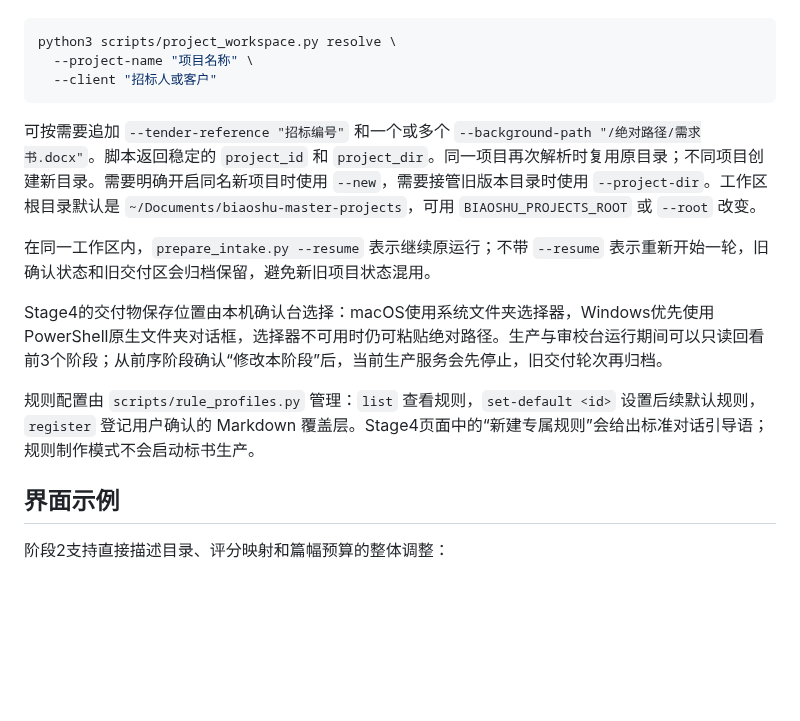
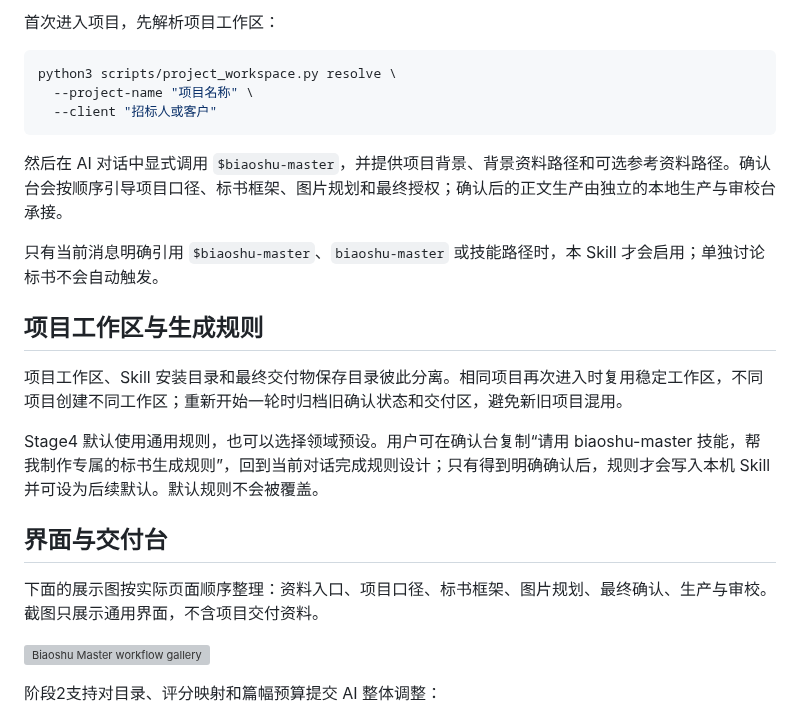
Before and after one commit to weiweidounai0131/biaoshu-master, a Markdown page: README.md, the part around one of its changes. Rendered like a GitHub page; blank space fills up the shorter version; grey boxes are pictures that could not be loaded.

````diff
--- a/README.md
+++ b/README.md
@@ -36,3 +61,4 @@
+首次进入项目，先解析项目工作区：
 
 ```bash
 python3 scripts/project_workspace.py resolve \
@@ -40,17 +66,23 @@ python3 scripts/project_workspace.py resolve \
   --client "招标人或客户"
 ```
 
-可按需要追加 `--tender-reference "招标编号"` 和一个或多个 `--background-path "/绝对路径/需求书.docx"`。脚本返回稳定的 `project_id` 和 `project_dir`。同一项目再次解析时复用原目录；不同项目创建新目录。需要明确开启同名新项目时使用 `--new`，需要接管旧版本目录时使用 `--project-dir`。工作区根目录默认是 `~/Documents/biaoshu-master-projects`，可用 `BIAOSHU_PROJECTS_ROOT` 或 `--root` 改变。
+然后在 AI 对话中显式调用 `$biaoshu-master`，并提供项目背景、背景资料路径和可选参考资料路径。确认台会按顺序引导项目口径、标书框架、图片规划和最终授权；确认后的正文生产由独立的本地生产与审校台承接。
 
-在同一工作区内，`prepare_intake.py --resume` 表示继续原运行；不带 `--resume` 表示重新开始一轮，旧确认状态和旧交付区会归档保留，避免新旧项目状态混用。
+只有当前消息明确引用 `$biaoshu-master`、`biaoshu-master` 或技能路径时，本 Skill 才会启用；单独讨论标书不会自动触发。
 
-Stage4的交付物保存位置由本机确认台选择：macOS使用系统文件夹选择器，Windows优先使用PowerShell原生文件夹对话框，选择器不可用时仍可粘贴绝对路径。生产与审校台运行期间可以只读回看前3个阶段；从前序阶段确认“修改本阶段”后，当前生产服务会先停止，旧交付轮次再归档。
+## 项目工作区与生成规则
 
-规则配置由 `scripts/rule_profiles.py` 管理：`list` 查看规则，`set-default <id>` 设置后续默认规则，`register` 登记用户确认的 Markdown 覆盖层。Stage4页面中的“新建专属规则”会给出标准对话引导语；规则制作模式不会启动标书生产。
+项目工作区、Skill 安装目录和最终交付物保存目录彼此分离。相同项目再次进入时复用稳定工作区，不同项目创建不同工作区；重新开始一轮时归档旧确认状态和交付区，避免新旧项目混用。
 
-## 界面示例
+Stage4 默认使用通用规则，也可以选择领域预设。用户可在确认台复制“请用 biaoshu-master 技能，帮我制作专属的标书生成规则”，回到当前对话完成规则设计；只有得到明确确认后，规则才会写入本机 Skill 并可设为后续默认。默认规则不会被覆盖。
 
-阶段2支持直接描述目录、评分映射和篇幅预算的整体调整：
+## 界面与交付台
+
+下面的展示图按实际页面顺序整理：资料入口、项目口径、标书框架、图片规划、最终确认、生产与审校。截图只展示通用界面，不含项目交付资料。
+
+![Biaoshu Master workflow gallery](assets/screenshots/workflow-gallery.png)
+
+阶段2支持对目录、评分映射和篇幅预算提交 AI 整体调整：
 
 ![阶段2 AI整体调整](assets/screenshots/stage2-ai-adjustment.png)
 
````
Also changed, not shown: other parts of README.md (+62 -44 lines), SKILL.md (+1 -1 lines), references/confirmation-ui.md (+1 -0 lines), assets/branding/bid-master-banner.png (added), 9 other files.
